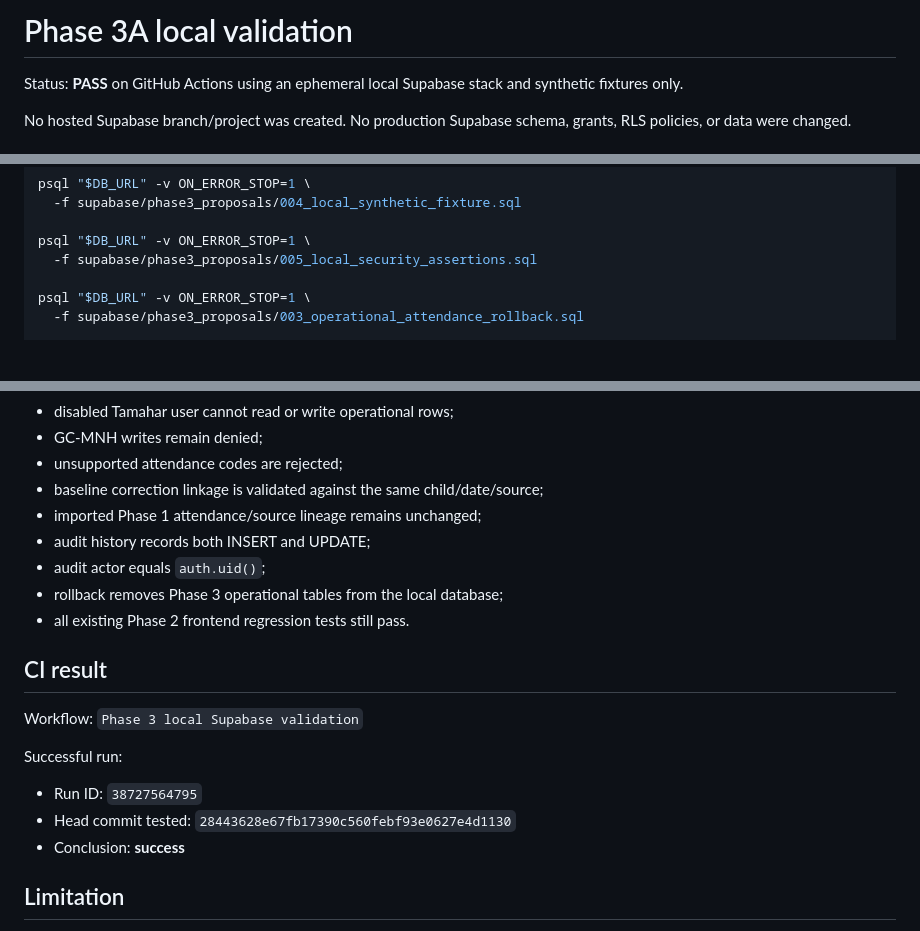
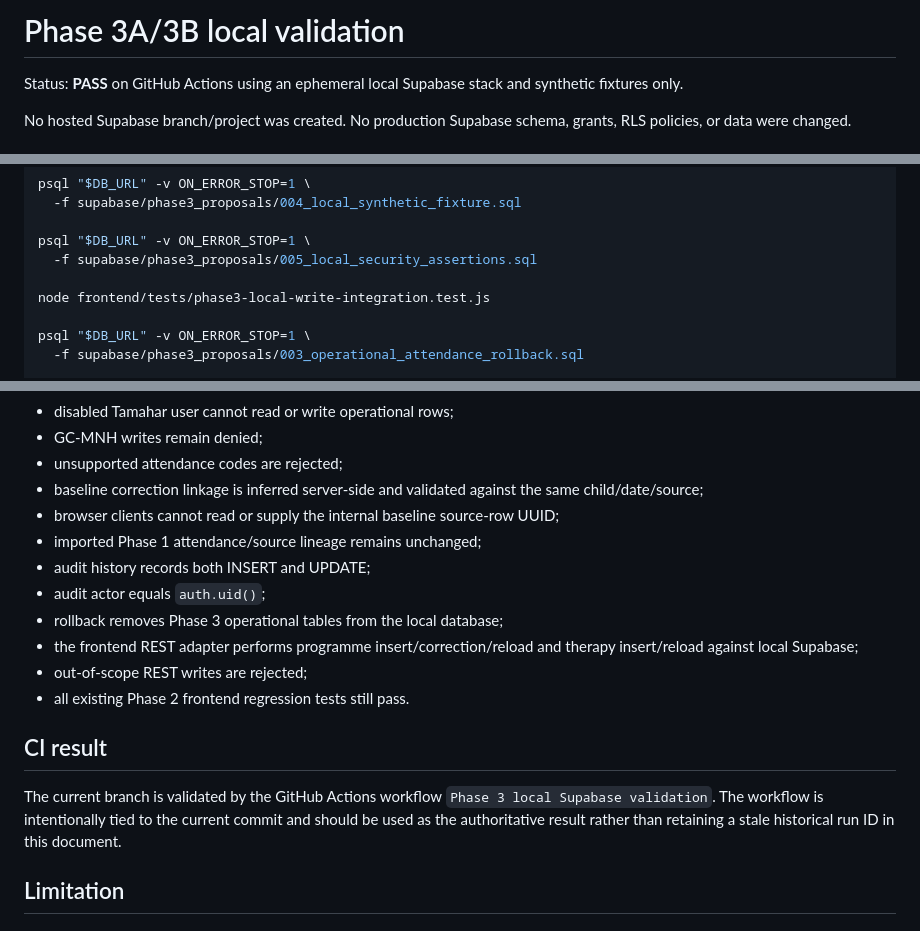
Before and after one commit to data-culture-goalkeep/pre-kc2-pilot-Vidhan, a Markdown page: docs/phase3-local-validation.md, 3 parts joined by grey strips. Drawn GitHub-style; blank space fills up the shorter version.

Commit message:
docs(phase3): consolidate current local validation scope

```diff
--- a/docs/phase3-local-validation.md
+++ b/docs/phase3-local-validation.md
@@ -1,4 +1,4 @@
-# Phase 3A local validation
+# Phase 3A/3B local validation
 
 Status: **PASS** on GitHub Actions using an ephemeral local Supabase stack and synthetic fixtures only.
 
@@ -35,6 +35,8 @@ psql "$DB_URL" -v ON_ERROR_STOP=1 \
 
 psql "$DB_URL" -v ON_ERROR_STOP=1 \
   -f supabase/phase3_proposals/005_local_security_assertions.sql
+
+node frontend/tests/phase3-local-write-integration.test.js
 
 psql "$DB_URL" -v ON_ERROR_STOP=1 \
   -f supabase/phase3_proposals/003_operational_attendance_rollback.sql
@@ -86,22 +88,19 @@ The local suite verifies:
 - disabled Tamahar user cannot read or write operational rows;
 - GC-MNH writes remain denied;
 - unsupported attendance codes are rejected;
-- baseline correction linkage is validated against the same child/date/source;
+- baseline correction linkage is inferred server-side and validated against the same child/date/source;
+- browser clients cannot read or supply the internal baseline source-row UUID;
 - imported Phase 1 attendance/source lineage remains unchanged;
 - audit history records both INSERT and UPDATE;
 - audit actor equals `auth.uid()`;
 - rollback removes Phase 3 operational tables from the local database;
+- the frontend REST adapter performs programme insert/correction/reload and therapy insert/reload against local Supabase;
+- out-of-scope REST writes are rejected;
 - all existing Phase 2 frontend regression tests still pass.
 
 ## CI result
 
-Workflow: `Phase 3 local Supabase validation`
-
-Successful run:
-
-- Run ID: `38727564795`
-- Head commit tested: `28443628e67fb17390c560febf93e0627e4d1130`
-- Conclusion: **success**
+The current branch is validated by the GitHub Actions workflow `Phase 3 local Supabase validation`. The workflow is intentionally tied to the current commit and should be used as the authoritative result rather than retaining a stale historical run ID in this document.
 
 ## Limitation
 
```
